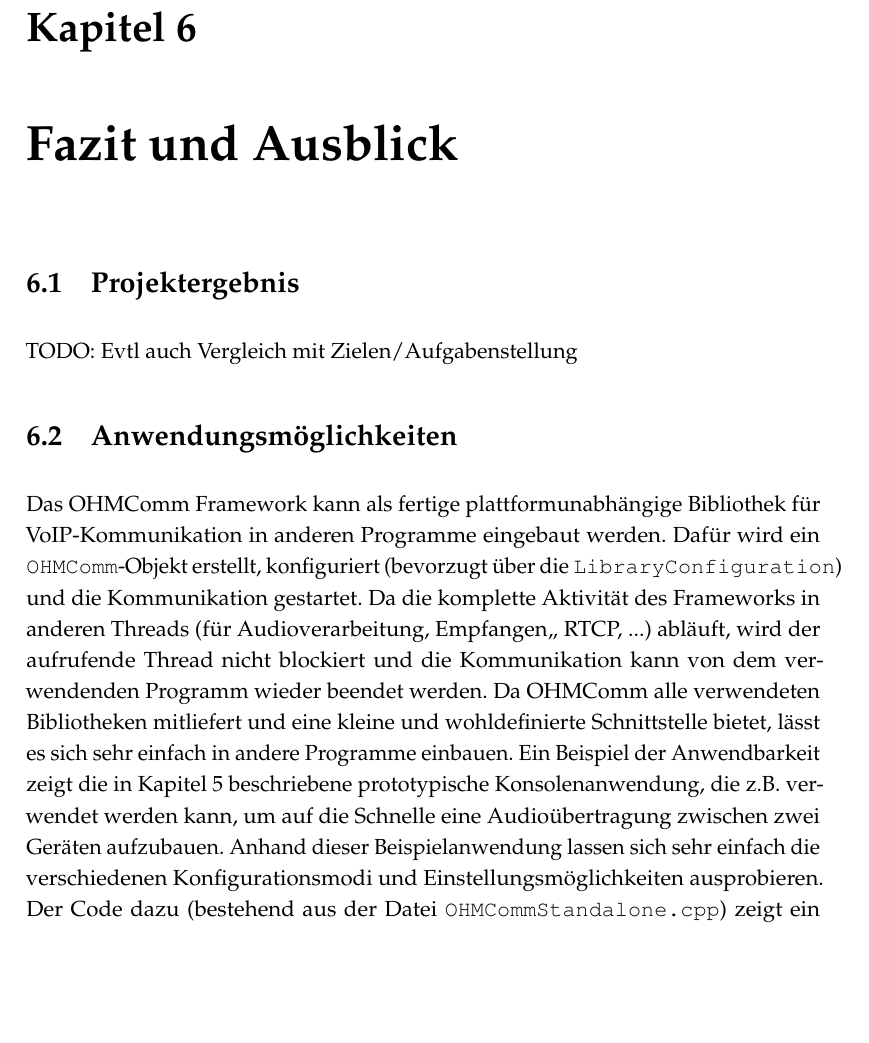
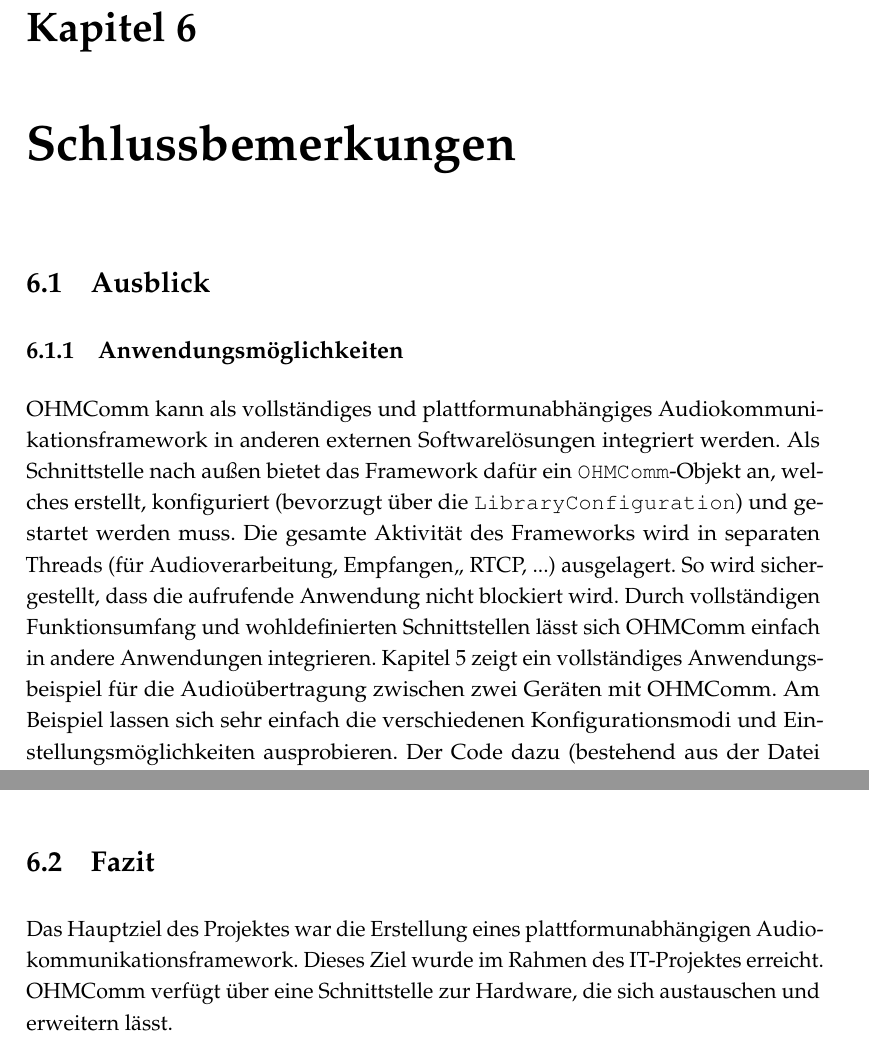
Before and after one commit to doe300/OHMComm, a LaTeX document (documents/Report/Report.tex, which reads documents/Report/includes/chapter6.tex): part of page 36 of 38 before the commit and two parts of pages 36 and 37 of 38 after it, the two joined at a grey line, cut so that both start at the same text, the shorter picture padded with empty space. Compiled offline with pdfLaTeX.

Commit message:
Updated some sections

```diff
--- a/documents/Report/includes/chapter6.tex
+++ b/documents/Report/includes/chapter6.tex
@@ -1,8 +1,8 @@
-\chapter{Fazit und Ausblick}
-\section{Projektergebnis}
-TODO: Evtl auch Vergleich mit Zielen/Aufgabenstellung
-\section{Anwendungsmöglichkeiten}
-Das OHMComm Framework kann als fertige plattformunabhängige Bibliothek für VoIP-Kommunikation in anderen Programme eingebaut werden. Dafür wird ein \texttt{OHMComm}-Objekt erstellt, konfiguriert (bevorzugt über die \texttt{LibraryConfiguration}) und die Kommunikation gestartet. Da die komplette Aktivität des Frameworks in anderen Threads (für Audioverarbeitung, Empfangen,, RTCP, ...) abläuft, wird der aufrufende Thread nicht blockiert und die Kommunikation kann von dem verwendenden Programm wieder beendet werden. Da OHMComm alle verwendeten Bibliotheken mitliefert und eine kleine und wohldefinierte Schnittstelle bietet, lässt es sich sehr einfach in andere Programme einbauen.
-Ein Beispiel der Anwendbarkeit zeigt die in Kapitel \ref{prototypProgram} beschriebene prototypische Konsolenanwendung, die z.B. verwendet werden kann, um auf die Schnelle eine Audioübertragung zwischen zwei Geräten aufzubauen. Anhand dieser Beispielanwendung lassen sich sehr einfach die verschiedenen Konfigurationsmodi und Einstellungsmöglichkeiten ausprobieren. Der Code dazu (bestehend aus der Datei \texttt{OHMCommStandalone.cpp}) zeigt ein kurzes und vollständiges Beispiel, wie das Framework richtig eingebunden werden kann.
+\chapter{Schlussbemerkungen}
 
+\section{Ausblick}
+
+\subsection{Anwendungsmöglichkeiten}
+OHMComm kann als vollständiges und plattformunabhängiges Audiokommunikationsframework in anderen externen Softwarelösungen integriert werden. Als Schnittstelle nach außen bietet das Framework dafür ein \texttt{OHMComm}-Objekt an, welches erstellt, konfiguriert (bevorzugt über die \texttt{LibraryConfiguration}) und gestartet werden muss. Die gesamte Aktivität des Frameworks wird in separaten Threads (für Audioverarbeitung, Empfangen,, RTCP, ...) ausgelagert. So wird sichergestellt, dass die aufrufende Anwendung nicht blockiert wird. Durch vollständigen Funktionsumfang und wohldefinierten Schnittstellen lässt sich OHMComm einfach in andere Anwendungen integrieren.
+Kapitel \ref{prototypProgram} zeigt ein vollständiges Anwendungsbeispiel für die Audioübertragung zwischen zwei Geräten mit OHMComm. Am Beispiel lassen sich sehr einfach die verschiedenen Konfigurationsmodi und Einstellungsmöglichkeiten ausprobieren. Der Code dazu (bestehend aus der Datei \texttt{OHMCommStandalone.cpp}) zeigt ein kurzes und vollständiges Beispiel, wie das Framework richtig eingebunden werden kann.
 TODO: erweitern? richtig?
@@ -17,3 +18,6 @@ Aufgrund des modularen Aufbaus des kompletten Frameworks, lässt es sich sehr ei
 Derzeit sind Erweiterungen zu dem bestehenden Framework in Planung oder bereits in Entwicklung, wie die Konfiguration über das Session Initiation Protocol (SIP), sowie den Audiocodecs G.711 A-law und $\mu$-law, den Standardformaten der digitalen Telefonie.
 \\
 Im Allgemeinen können in die bestehende Architektur eine Vielzahl an zusätzlichen Funktionalitäten fest oder auch optional hinzugefügt werden. So z.B. weitere Audiocodecs, Hochpass- oder Tiefpassfilter zum Herausfiltern von Rauschen oder Hintergrundgeräuschen, Verstärker für die Lautstärke des abgespielten Signals, Prozessoren, die die Audiokonversation mitschneiden und viele mehr.
+
+\section{Fazit}
+Das Hauptziel des Projektes war die Erstellung eines plattformunabhängigen Audiokommunikationsframework. Dieses Ziel wurde im Rahmen des IT-Projektes erreicht. OHMComm verfügt über eine Schnittstelle zur Hardware, die sich austauschen und erweitern lässt.
```
Also changed, not shown: documents/Report/includes/chapter1.tex (+3 -3 lines), documents/Report/includes/chapter3.tex (+2 -0 lines), documents/Report/includes/chapter4.tex (+2 -2 lines), documents/Report/includes/chapter6.tex (3 more changed lines).
